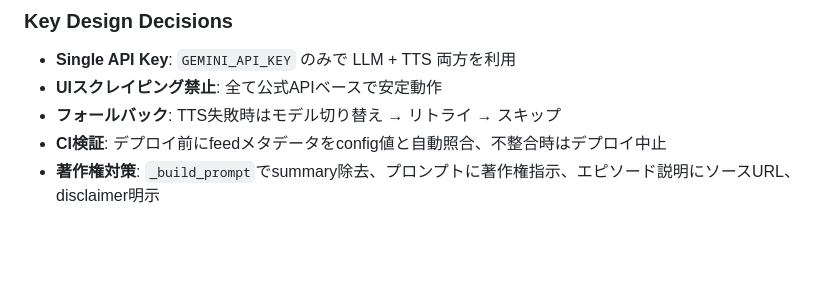
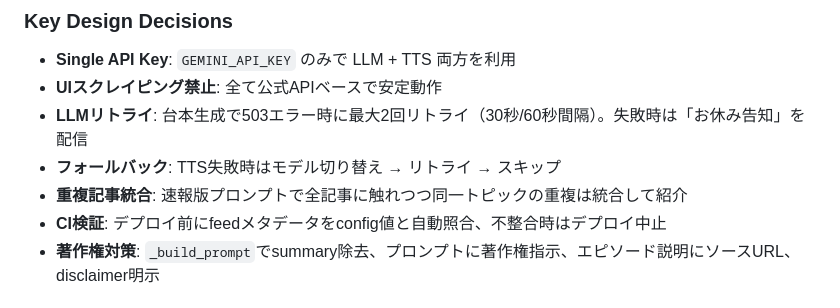
Before and after one commit to necoha/auto-podcast, a Markdown page: CLAUDE.md, the part around the change. Drawn GitHub-style; blank space fills up the shorter version.

Commit message:
docs: LLMリトライ・お休み告知・重複統合をCLAUDE.md/LLD.mdに反映
- CLAUDE.md: Key Design DecisionsにLLMリトライと重複記事統合を追加
- LLD.md: フォールバック一覧・差分表・疑似コードを現状に合わせて更新

```diff
--- a/CLAUDE.md
+++ b/CLAUDE.md
@@ -65,7 +65,9 @@ RSS(13) → ContentManager → DeepScriptGenerator → TTSGenerator → RSSFeedG
 
 - **Single API Key**: `GEMINI_API_KEY` のみで LLM + TTS 両方を利用
 - **UIスクレイピング禁止**: 全て公式APIベースで安定動作
+- **LLMリトライ**: 台本生成で503エラー時に最大2回リトライ（30秒/60秒間隔）。失敗時は「お休み告知」を配信
 - **フォールバック**: TTS失敗時はモデル切り替え → リトライ → スキップ
+- **重複記事統合**: 速報版プロンプトで全記事に触れつつ同一トピックの重複は統合して紹介
 - **CI検証**: デプロイ前にfeedメタデータをconfig値と自動照合、不整合時はデプロイ中止
 - **著作権対策**: `_build_prompt`でsummary除去、プロンプトに著作権指示、エピソード説明にソースURL、disclaimer明示
 
```
Also changed, not shown: docs/LLD.md (+9 -8 lines).
